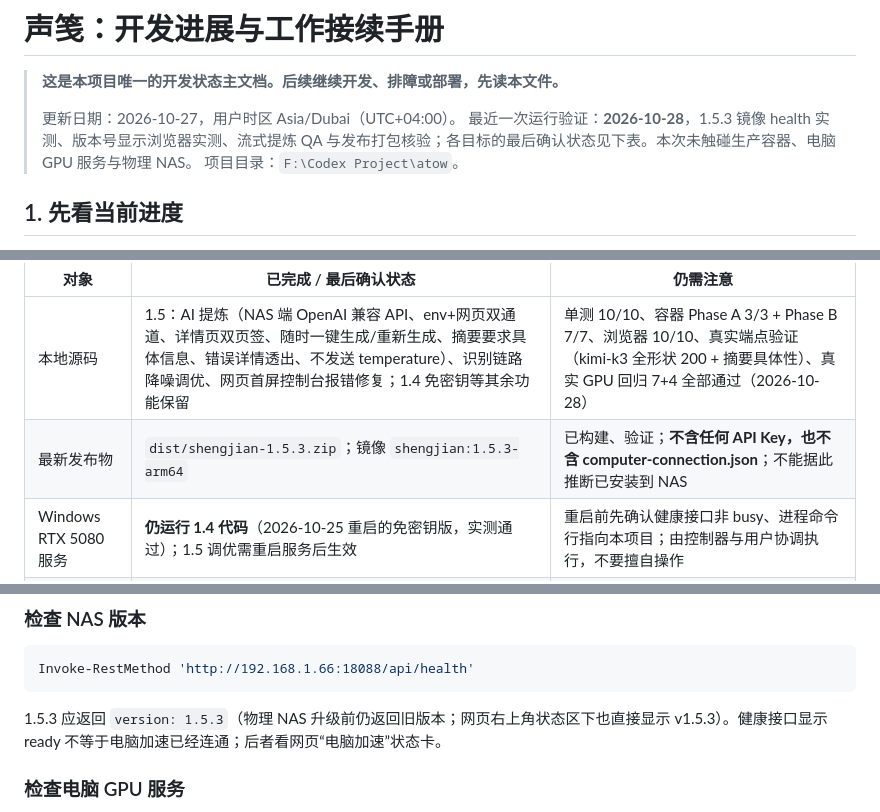
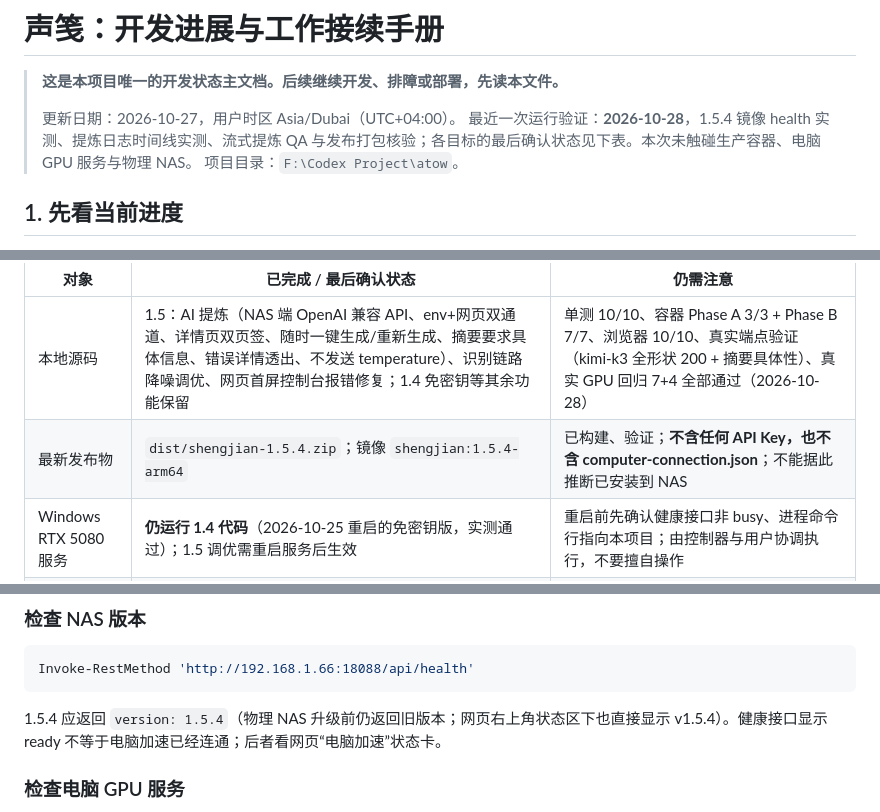
Before and after one commit to Nzy189/Audio-to-Word-in-local-computing, a Markdown page: PROJECT_STATUS.md, 3 parts joined by grey strips. Drawn GitHub-style.

````diff
--- a/PROJECT_STATUS.md
+++ b/PROJECT_STATUS.md
@@ -3,7 +3,7 @@
 > **这是本项目唯一的开发状态主文档。后续继续开发、排障或部署，先读本文件。**
 >
 > 更新日期：2026-10-27，用户时区 Asia/Dubai（UTC+04:00）。
-> 最近一次运行验证：**2026-10-28**，1.5.3 镜像 health 实测、版本号显示浏览器实测、流式提炼 QA 与发布打包核验；各目标的最后确认状态见下表。本次未触碰生产容器、电脑 GPU 服务与物理 NAS。
+> 最近一次运行验证：**2026-10-28**，1.5.4 镜像 health 实测、提炼日志时间线实测、流式提炼 QA 与发布打包核验；各目标的最后确认状态见下表。本次未触碰生产容器、电脑 GPU 服务与物理 NAS。
 > 项目目录：`F:\Codex Project\atow`。
 
 ## 1. 先看当前进度
@@ -17,7 +17,7 @@
 | 对象 | 已完成 / 最后确认状态 | 仍需注意 |
 | --- | --- | --- |
 | 本地源码 | 1.5：AI 提炼（NAS 端 OpenAI 兼容 API、env+网页双通道、详情页双页签、随时一键生成/重新生成、摘要要求具体信息、错误详情透出、不发送 temperature）、识别链路降噪调优、网页首屏控制台报错修复；1.4 免密钥等其余功能保留 | 单测 10/10、容器 Phase A 3/3 + Phase B 7/7、浏览器 10/10、真实端点验证（kimi-k3 全形状 200 + 摘要具体性）、真实 GPU 回归 7+4 全部通过（2026-10-28） |
-| 最新发布物 | `dist/shengjian-1.5.3.zip`；镜像 `shengjian:1.5.3-arm64` | 已构建、验证；**不含任何 API Key，也不含 computer-connection.json**；不能据此推断已安装到 NAS |
+| 最新发布物 | `dist/shengjian-1.5.4.zip`；镜像 `shengjian:1.5.4-arm64` | 已构建、验证；**不含任何 API Key，也不含 computer-connection.json**；不能据此推断已安装到 NAS |
 | Windows RTX 5080 服务 | **仍运行 1.4 代码**（2026-10-25 重启的免密钥版，实测通过）；1.5 调优需重启服务后生效 | 重启前先确认健康接口非 busy、进程命令行指向本项目；由控制器与用户协调执行，不要擅自操作 |
 | Windows 防火墙 | `Shengjian-GPU-LAN-18788` 规则已启用，允许本地子网 TCP 18788 | 用户已实际执行管理员脚本，不要反复要求其再次放行 |
 | 物理极空间 NAS | 用户已运行旧版；网页和健康接口均可访问；此前确认具有 1.2 混合版界面 | **未升级 1.5**；导入 1.5 前仍走 NAS CPU（1.2 从未配置电脑地址） |
@@ -317,7 +318,7 @@ queued → remote_upload → remote_processing → done
 Invoke-RestMethod 'http://192.168.1.66:18088/api/health'
 ```
 
-1.5.3 应返回 `version: 1.5.3`（物理 NAS 升级前仍返回旧版本；网页右上角状态区下也直接显示 v1.5.3）。健康接口显示 ready 不等于电脑加速已经连通；后者看网页“电脑加速”状态卡。
+1.5.4 应返回 `version: 1.5.4`（物理 NAS 升级前仍返回旧版本；网页右上角状态区下也直接显示 v1.5.4）。健康接口显示 ready 不等于电脑加速已经连通；后者看网页“电脑加速”状态卡。
 
 ### 检查电脑 GPU 服务
 
````
Also changed, not shown: other parts of PROJECT_STATUS.md (+16 -15 lines).
